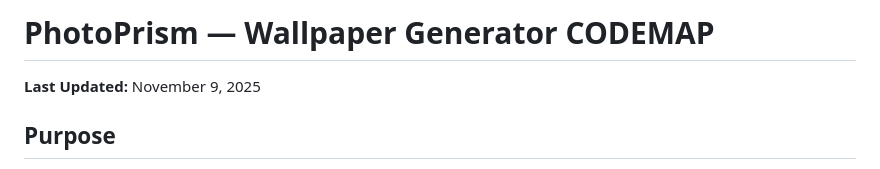
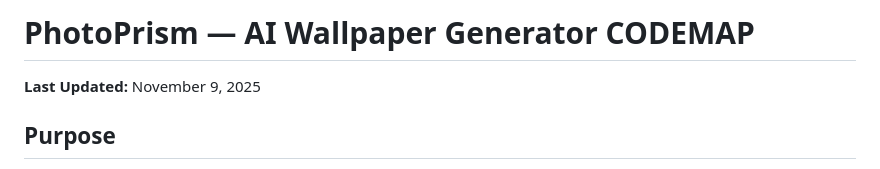
Before and after one commit to photoprism/wallpaper-generator, a Markdown page: CODEMAP.md, the part around the change. Rendered like a GitHub page.

```diff
--- a/CODEMAP.md
+++ b/CODEMAP.md
@@ -1,4 +1,4 @@
-# PhotoPrism — Wallpaper Generator CODEMAP
+# PhotoPrism — AI Wallpaper Generator CODEMAP
 
 **Last Updated:** November 9, 2025
 
```
Also changed, not shown: AGENTS.md (+2 -2 lines), README.md (+5 -3 lines), docs/renderers/particle-waves.png (added).
